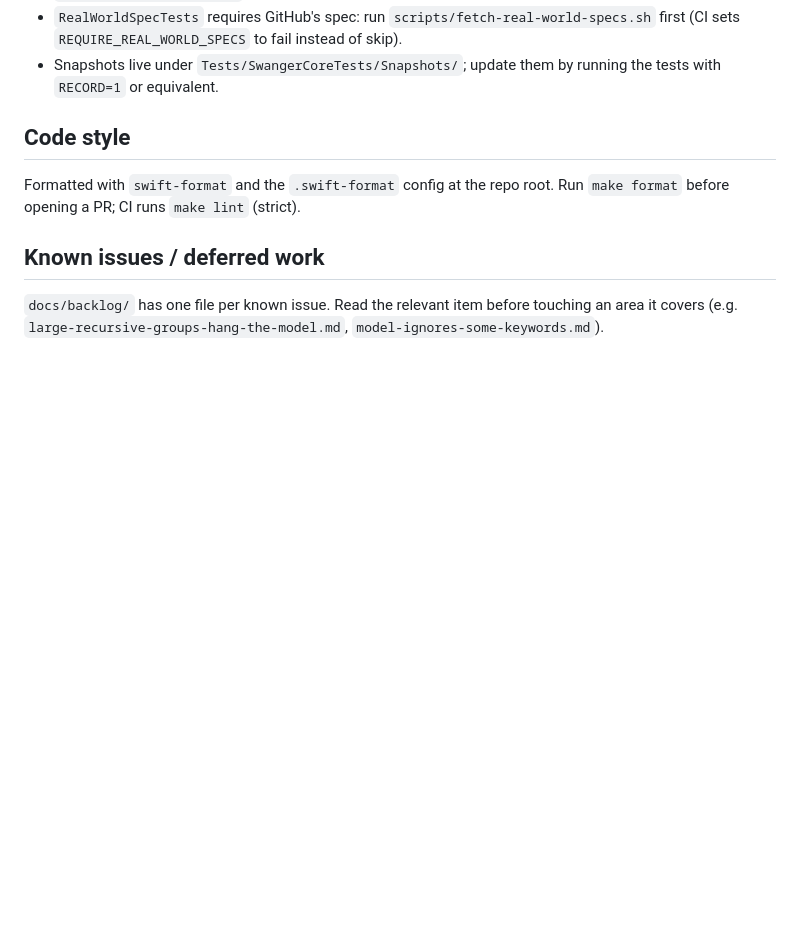
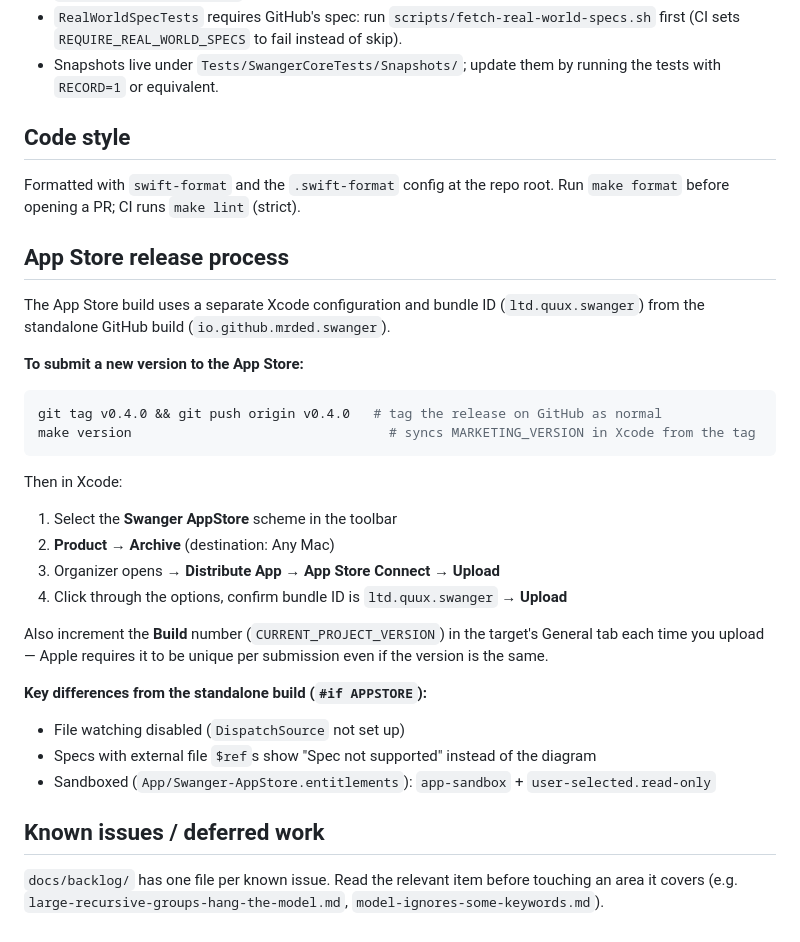
Before and after one commit to mrded/swanger-app, a Markdown page: CLAUDE.md, the part around the change. Drawn GitHub-style; blank space fills up the shorter version.

Commit message:
document App Store release process

````diff
--- a/CLAUDE.md
+++ b/CLAUDE.md
@@ -53,6 +53,30 @@ The codebase is split into three layers:
 
 Formatted with `swift-format` and the `.swift-format` config at the repo root. Run `make format` before opening a PR; CI runs `make lint` (strict).
 
+## App Store release process
+
+The App Store build uses a separate Xcode configuration and bundle ID (`ltd.quux.swanger`) from the standalone GitHub build (`io.github.mrded.swanger`).
+
+**To submit a new version to the App Store:**
+
+```sh
+git tag v0.4.0 && git push origin v0.4.0   # tag the release on GitHub as normal
+make version                                 # syncs MARKETING_VERSION in Xcode from the tag
+```
+
+Then in Xcode:
+1. Select the **Swanger AppStore** scheme in the toolbar
+2. **Product → Archive** (destination: Any Mac)
+3. Organizer opens → **Distribute App → App Store Connect → Upload**
+4. Click through the options, confirm bundle ID is `ltd.quux.swanger` → **Upload**
+
+Also increment the **Build** number (`CURRENT_PROJECT_VERSION`) in the target's General tab each time you upload — Apple requires it to be unique per submission even if the version is the same.
+
+**Key differences from the standalone build (`#if APPSTORE`):**
+- File watching disabled (`DispatchSource` not set up)
+- Specs with external file `$ref`s show "Spec not supported" instead of the diagram
+- Sandboxed (`App/Swanger-AppStore.entitlements`): `app-sandbox` + `user-selected.read-only`
+
 ## Known issues / deferred work
 
 `docs/backlog/` has one file per known issue. Read the relevant item before touching an area it covers (e.g. `large-recursive-groups-hang-the-model.md`, `model-ignores-some-keywords.md`).
````
